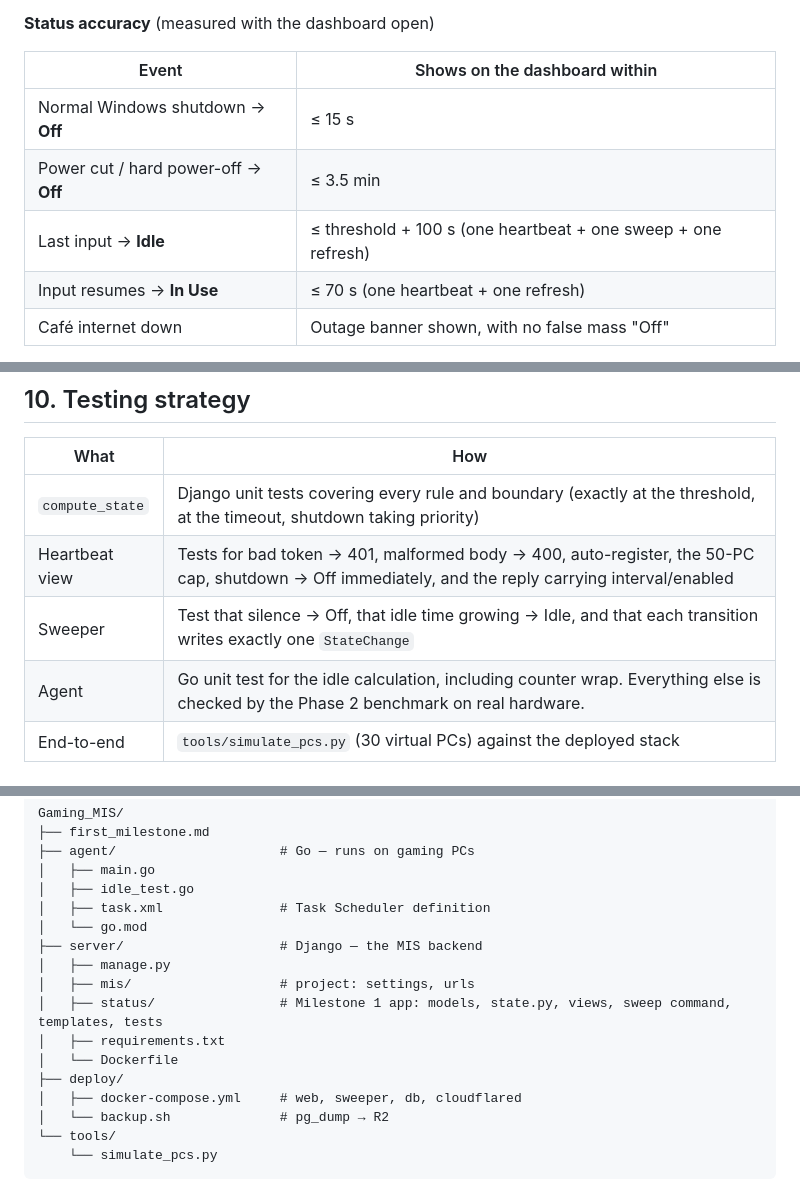
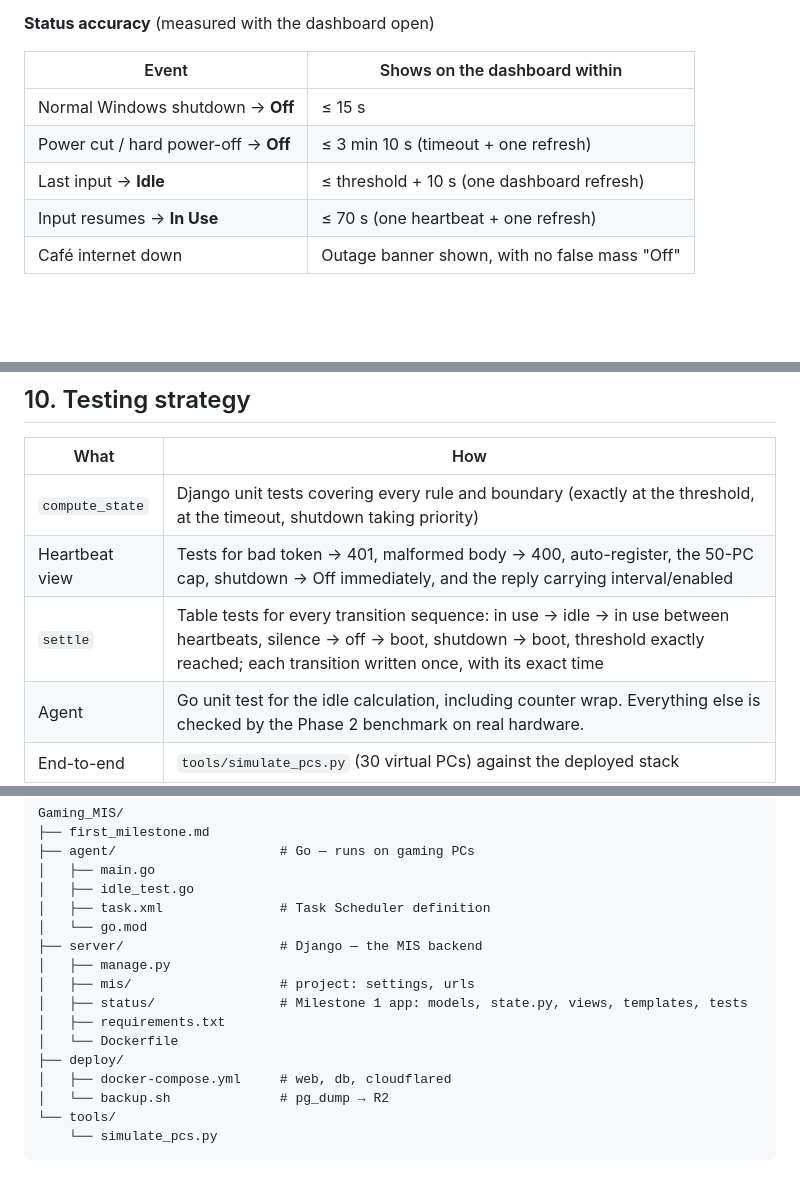
Before and after one commit to KrishShah3011/Gaming_MIS, a Markdown page: first_milestone.md, 3 parts joined by grey strips. GitHub-like rendering; blank space fills up the shorter version.

```diff
--- a/first_milestone.md
+++ b/first_milestone.md
@@ -294,8 +308,8 @@ else:
 | Event | Shows on the dashboard within |
 |---|---|
 | Normal Windows shutdown → **Off** | ≤ 15 s |
-| Power cut / hard power-off → **Off** | ≤ 3.5 min |
-| Last input → **Idle** | ≤ threshold + 100 s (one heartbeat + one sweep + one refresh) |
+| Power cut / hard power-off → **Off** | ≤ 3 min 10 s (timeout + one refresh) |
+| Last input → **Idle** | ≤ threshold + 10 s (one dashboard refresh) |
 | Input resumes → **In Use** | ≤ 70 s (one heartbeat + one refresh) |
 | Café internet down | Outage banner shown, with no false mass "Off" |
 
@@ -311,7 +325,7 @@ else:
 |---|---|
 | `compute_state` | Django unit tests covering every rule and boundary (exactly at the threshold, at the timeout, shutdown taking priority) |
 | Heartbeat view | Tests for bad token → 401, malformed body → 400, auto-register, the 50-PC cap, shutdown → Off immediately, and the reply carrying interval/enabled |
-| Sweeper | Test that silence → Off, that idle time growing → Idle, and that each transition writes exactly one `StateChange` |
+| `settle` | Table tests for every transition sequence: in use → idle → in use between heartbeats, silence → off → boot, shutdown → boot, threshold exactly reached; each transition written once, with its exact time |
 | Agent | Go unit test for the idle calculation, including counter wrap. Everything else is checked by the Phase 2 benchmark on real hardware. |
 | End-to-end | `tools/simulate_pcs.py` (30 virtual PCs) against the deployed stack |
 
@@ -328,11 +342,11 @@ Gaming_MIS/
 ├── server/                    # Django — the MIS backend
 │   ├── manage.py
 │   ├── mis/                   # project: settings, urls
-│   ├── status/                # Milestone 1 app: models, state.py, views, sweep command, templates, tests
+│   ├── status/                # Milestone 1 app: models, state.py, views, templates, tests
 │   ├── requirements.txt
 │   └── Dockerfile
 ├── deploy/
-│   ├── docker-compose.yml     # web, sweeper, db, cloudflared
+│   ├── docker-compose.yml     # web, db, cloudflared
 │   └── backup.sh              # pg_dump → R2
 └── tools/
     └── simulate_pcs.py
```
Also changed, not shown: other parts of first_milestone.md (+38 -24 lines).
